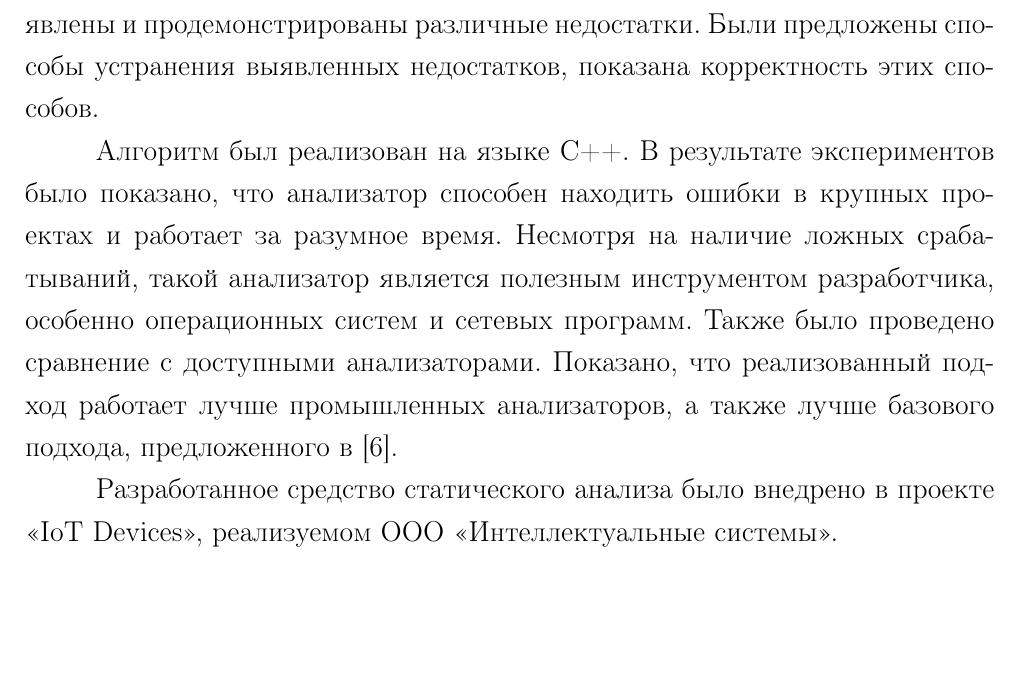
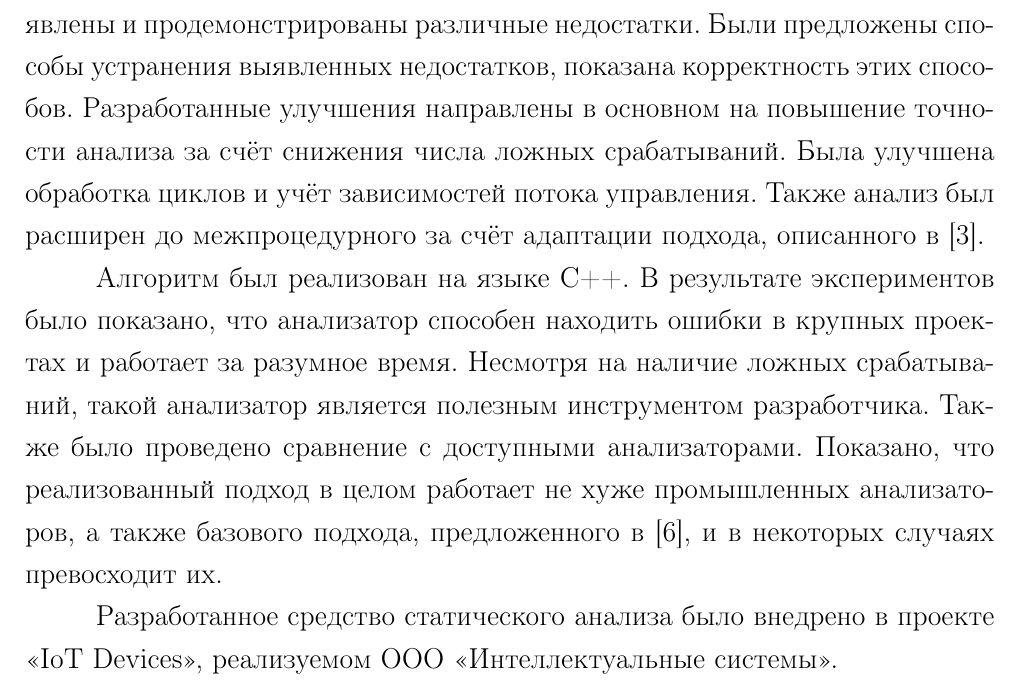
Before and after one commit to gromakovsky/Master-thesis, a LaTeX thesis (Thesis/thesis.tex, which reads Thesis/chapters/outro.tex): part of page 38 of 46, cut so that both start at the same text, the shorter picture padded with empty space. Compiled offline with pdfLaTeX; a LaTeX package or settings file that is missing is left out.

Commit message:
Refine outro

```diff
--- a/Thesis/chapters/outro.tex
+++ b/Thesis/chapters/outro.tex
@@ -10,16 +10,21 @@
 В ходе работы было проведено детальное исследование
 подхода~\cite{li2010practical}, выявлены и продемонстрированы
 различные недостатки. Были предложены способы устранения выявленных
-недостатков, показана корректность этих способов.
+недостатков, показана корректность этих способов. Разработанные
+улучшения направлены в основном на повышение точности анализа за счёт
+снижения числа ложных срабатываний. Была улучшена обработка циклов и
+учёт зависимостей потока управления. Также анализ был расширен до
+межпроцедурного за счёт адаптации подхода, описанного
+в~\cite{xie2003archer}.
 
 Алгоритм был реализован на языке C++. В результате экспериментов было
 показано, что анализатор способен находить ошибки в крупных проектах и
 работает за разумное время. Несмотря на наличие ложных срабатываний,
-такой анализатор является полезным инструментом разработчика, особенно
-операционных систем и сетевых программ. Также было проведено сравнение
-с доступными анализаторами. Показано, что реализованный подход
-работает лучше промышленных анализаторов, а также лучше базового
-подхода, предложенного в \cite{li2010practical}.
+такой анализатор является полезным инструментом разработчика.  Также
+было проведено сравнение с доступными анализаторами. Показано, что
+реализованный подход в целом работает не хуже промышленных
+анализаторов, а также базового подхода, предложенного в
+\cite{li2010practical}, и в некоторых случаях превосходит их.
 
 Разработанное средство статического анализа было внедрено в проекте
 «IoT Devices», реализуемом ООО~«Интеллектуальные системы».
```
